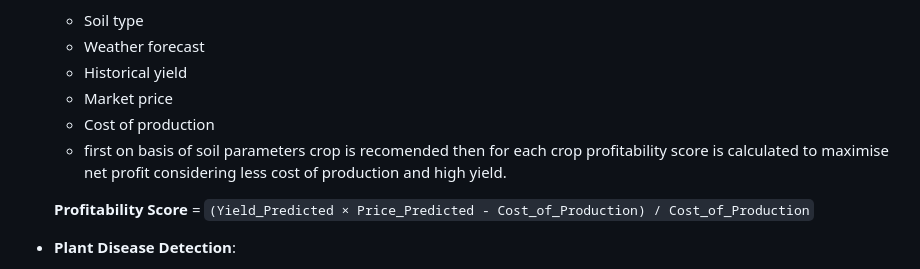
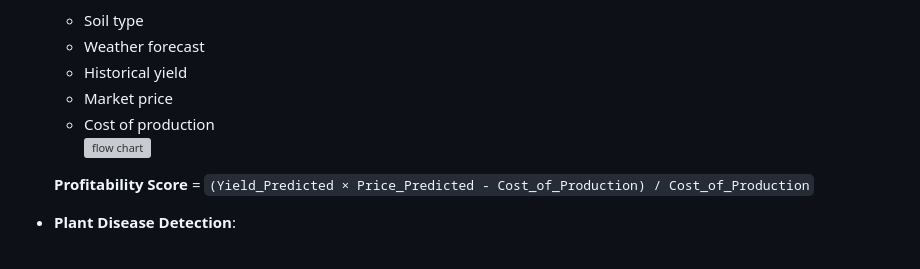
Before and after one commit to Himanshu0518/Agroassist, a Markdown page: README.md, the part around the change. GitHub-like rendering; grey boxes are pictures that could not be loaded.

Commit message:
REDME ADDED

```diff
--- a/README.md
+++ b/README.md
@@ -88,7 +88,7 @@ AgroAssist applies a multi-model, AI-powered architecture:
   - Historical yield
   - Market price
   - Cost of production
-  - first on basis of soil parameters crop is recomended then for each crop profitability score is calculated to maximise net profit     considering less cost of production and high yield.
+   ![flow chart](https://github.com/Himanshu0518/Assets/blob/main/crop_recommendation.png?raw=true)
 
   **Profitability Score** = `(Yield_Predicted × Price_Predicted - Cost_of_Production) / Cost_of_Production`
 
```
